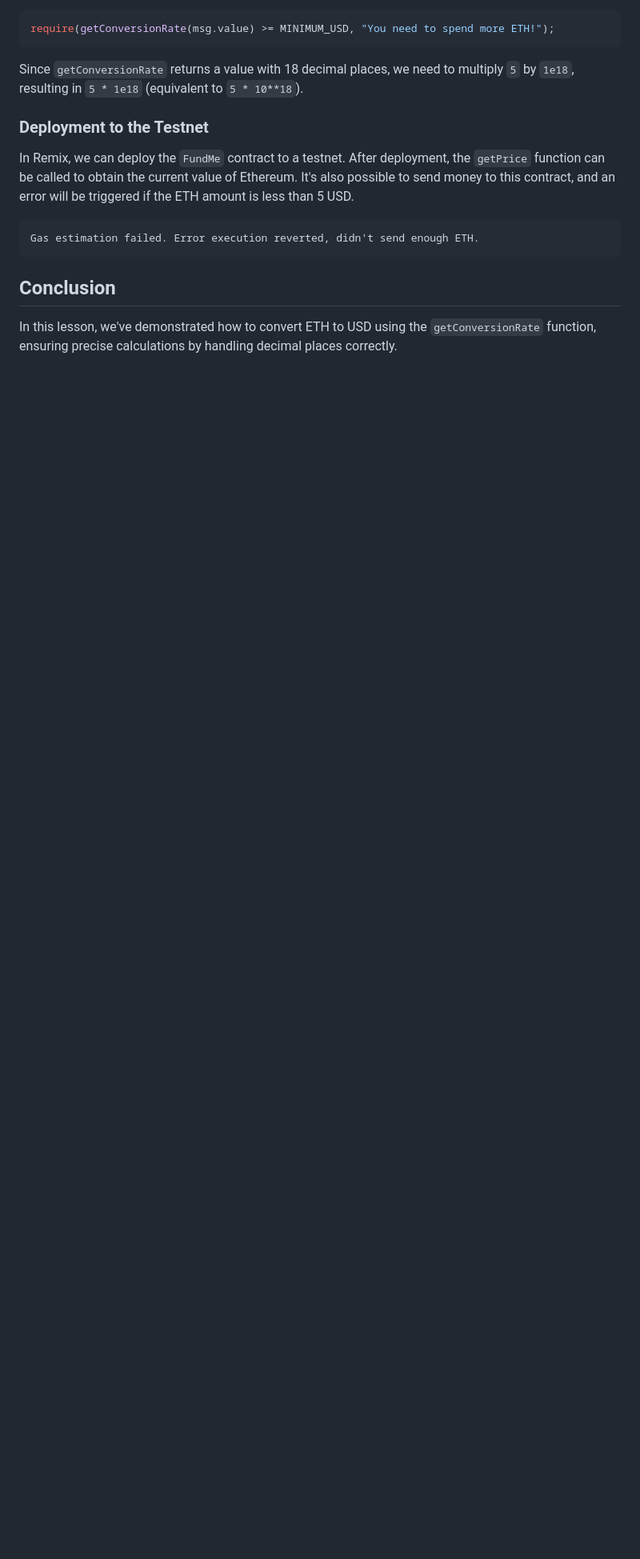
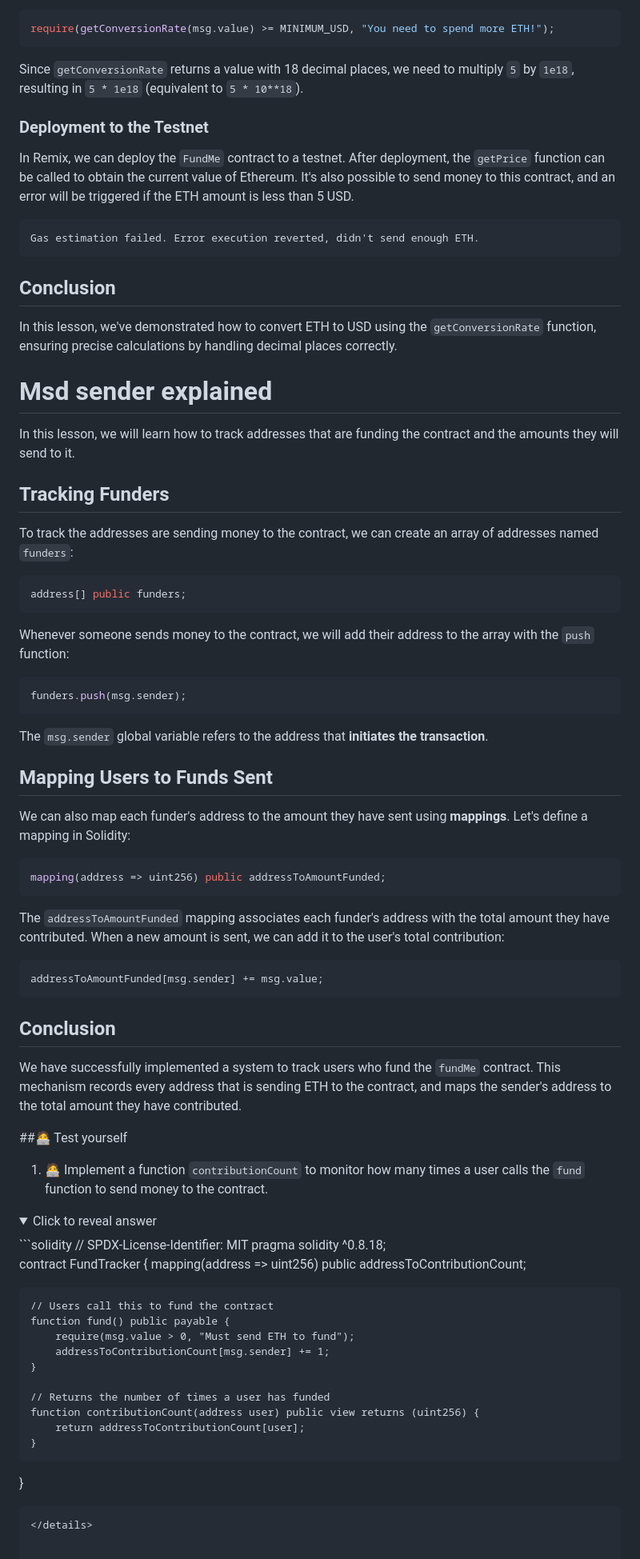
Before and after one commit to Mikehope254/Cyfrin-Updraft-Course, a Markdown page: Solidity Smart Contract Development/3. Fund Me/FundMe.md, the part around the change. Shown at 80% size. Rendered like a GitHub page; folded sections open; blank space fills up the shorter version.

Commit message:
msg.sender explained

````diff
--- a/Solidity Smart Contract Development/3. Fund Me/FundMe.md
+++ b/Solidity Smart Contract Development/3. Fund Me/FundMe.md
@@ -732,3 +732,68 @@ Gas estimation failed. Error execution reverted, didn't send enough ETH.
 ## Conclusion
 
 In this lesson, we've demonstrated how to convert ETH to USD using the `getConversionRate` function, ensuring precise calculations by handling decimal places correctly.
+
+
+# Msd sender explained
+
+In this lesson, we will learn how to track addresses that are funding the contract and the amounts they will send to it.
+
+## Tracking Funders
+
+To track the addresses are sending money to the contract, we can create an array of addresses named `funders`:
+
+```js
+address[] public funders;
+```
+
+Whenever someone sends money to the contract, we will add their address to the array with the `push` function:
+
+```js
+funders.push(msg.sender);
+```
+
+The `msg.sender` global variable refers to the address that **initiates the transaction**.
+
+## Mapping Users to Funds Sent
+
+We can also map each funder's address to the amount they have sent using **mappings**. Let's define a mapping in Solidity:
+
+```js
+mapping(address => uint256) public addressToAmountFunded;
+```
+
+The `addressToAmountFunded` mapping associates each funder's address with the total amount they have contributed. When a new amount is sent, we can add it to the user's total contribution:
+
+```js
+addressToAmountFunded[msg.sender] += msg.value;
+```
+
+## Conclusion
+
+We have successfully implemented a system to track users who fund the `fundMe` contract. This mechanism records every address that is sending ETH to the contract, and maps the sender's address to the total amount they have contributed.
+
+##🧑‍💻 Test yourself
+
+1. 🧑‍💻 Implement a function `contributionCount` to monitor how many times a user calls the `fund` function to send money to the contract.
+<details>
+<summary>Click to reveal answer</summary>
+```solidity
+// SPDX-License-Identifier: MIT
+pragma solidity ^0.8.18;
+
+contract FundTracker {
+    mapping(address => uint256) public addressToContributionCount;
+
+    // Users call this to fund the contract
+    function fund() public payable {
+        require(msg.value > 0, "Must send ETH to fund");
+        addressToContributionCount[msg.sender] += 1;
+    }
+
+    // Returns the number of times a user has funded
+    function contributionCount(address user) public view returns (uint256) {
+        return addressToContributionCount[user];
+    }
+}
+```
+</details>
````
